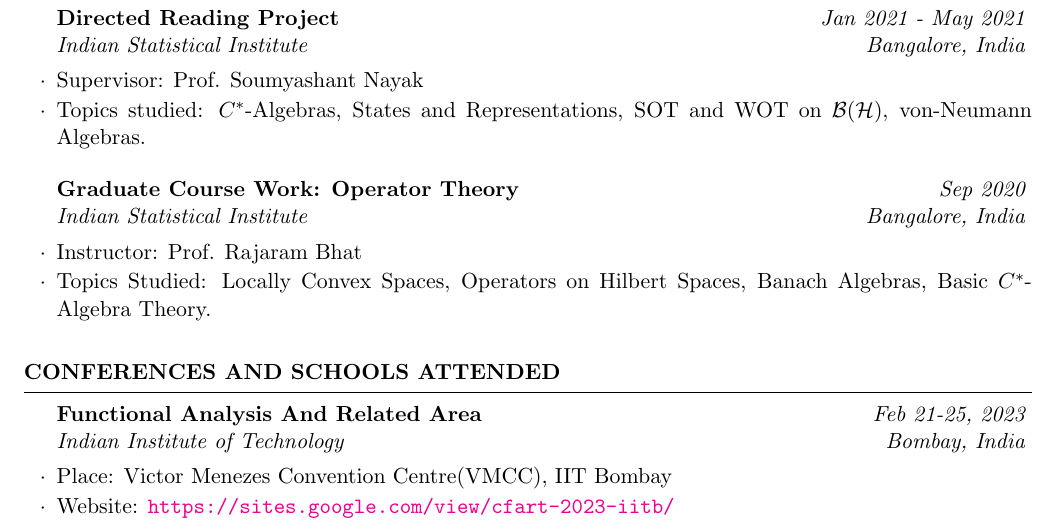
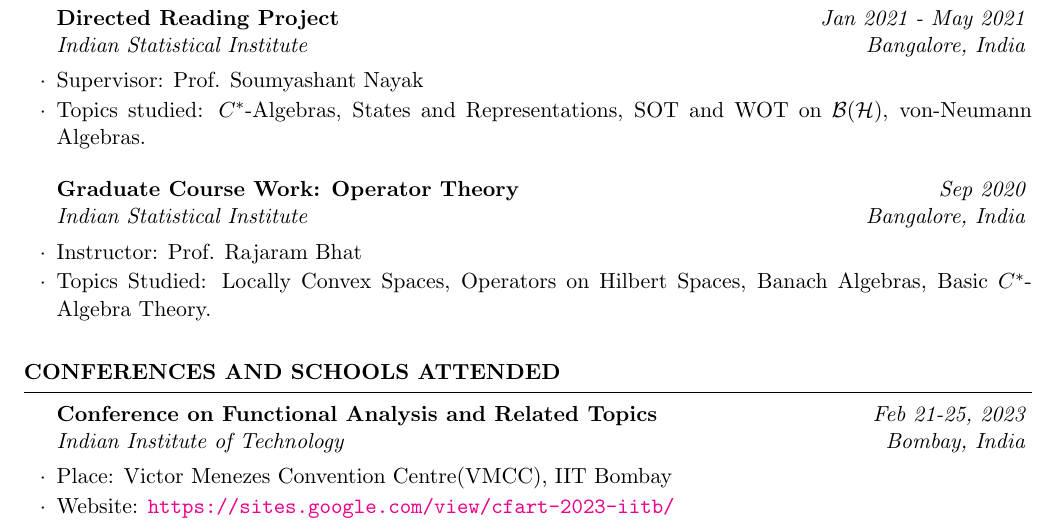
Before and after one commit to indrajit912/Indrajit_CV, a LaTeX CV (main.tex): part of page 1 of 3, cut so that both start at the same text. Compiled offline with pdfLaTeX.

Commit message:
IITB conference details added

```diff
--- a/main.tex
+++ b/main.tex
@@ -88,7 +87,7 @@
 
 \begin{rSection}{CONFERENCES AND SCHOOLS ATTENDED}
 
-    \begin{rSubsection}{Functional Analysis And Related Area}{Feb 21-25, 2023}{Indian Institute of Technology}{Bombay, India}
+    \begin{rSubsection}{Conference on Functional Analysis and Related Topics}{Feb 21-25, 2023}{Indian Institute of Technology}{Bombay, India}
 		\item Place: Victor Menezes Convention Centre(VMCC), IIT Bombay
 		\item Website: \weblink{https://sites.google.com/view/cfart-2023-iitb/}
 	\end{rSubsection}
```
Also changed, not shown: main.pdf, main.tex (1 more changed lines).
